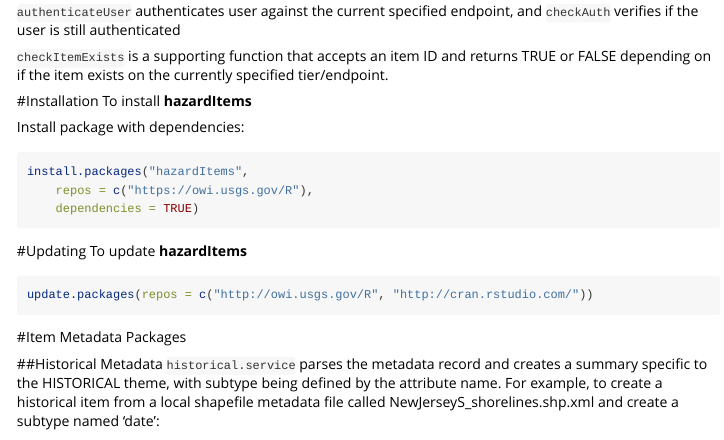
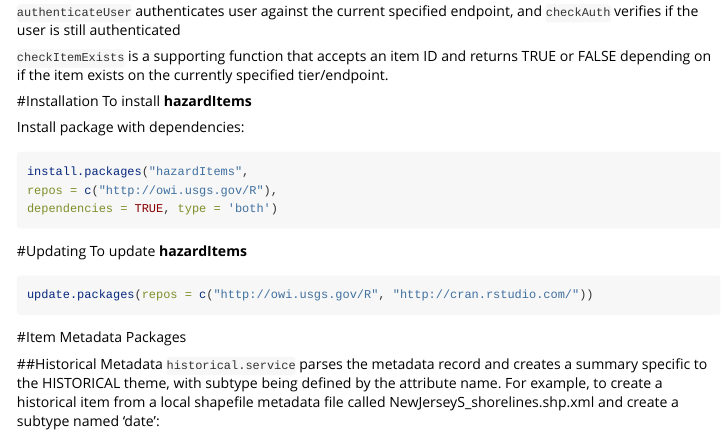
Before and after one commit to USGS-R/hazardItems, an R Markdown document (vignettes/hazardItems.Rmd): the page in a window 1100 px wide, from 440 px down. Rendered offline with R 4.5, knitr and Pandoc, with nearby package versions; some code elsewhere in the file could not run offline; long lines of code are wrapped.

Commit message:
Updating install instructions
changing to what JW suggested for Heather

````diff
--- a/vignettes/hazardItems.Rmd
+++ b/vignettes/hazardItems.Rmd
@@ -49,8 +49,8 @@ To install **hazardItems**
 Install package with dependencies:
 ```{r, eval=FALSE}
 install.packages("hazardItems",
-    repos = c("https://owi.usgs.gov/R"),
-    dependencies = TRUE)
+repos = c("http://owi.usgs.gov/R"),
+dependencies = TRUE, type = 'both')
 ```
 
 #Updating
````
